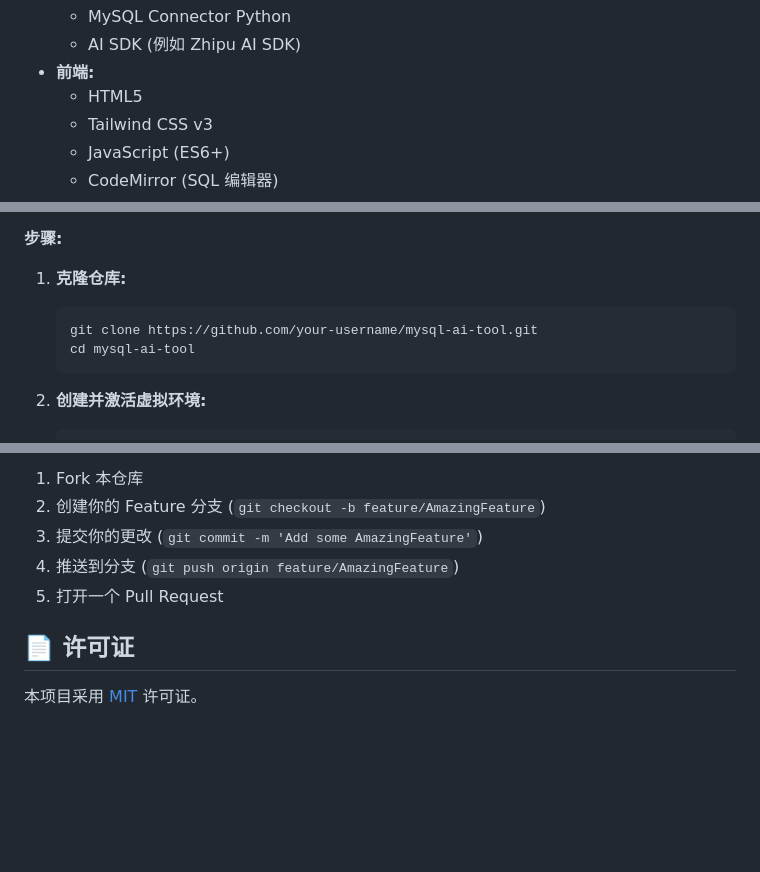
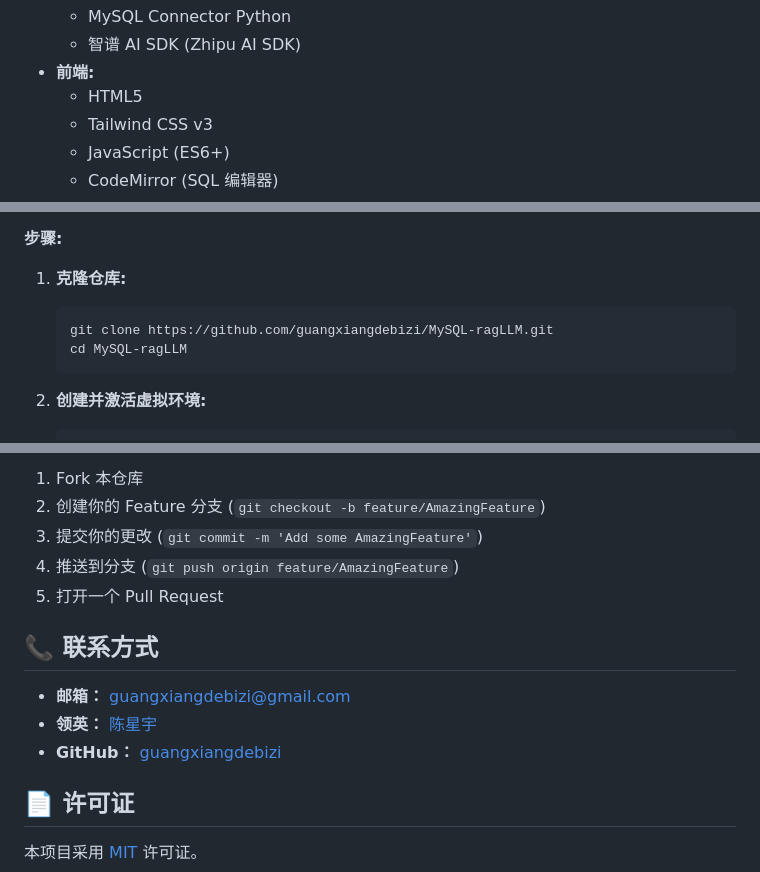
Before and after one commit to guangxiangdebizi/MySQL-ragLLM, a Markdown page: README.md, 3 parts joined by grey strips. GitHub-like rendering; blank space fills up the shorter version.

````diff
--- a/README.md
+++ b/README.md
@@ -65,5 +121,5 @@ https://www.bilibili.com/video/BV1QRdoYZETh/?spm_id_from=333.1387.homepage.video
     *   MySQL Connector Python
-    *   AI SDK (例如 Zhipu AI SDK)
+    *   智谱 AI SDK (Zhipu AI SDK)
 *   **前端:**
     *   HTML5
     *   Tailwind CSS v3
@@ -88,8 +144,8 @@ https://www.bilibili.com/video/BV1QRdoYZETh/?spm_id_from=333.1387.homepage.video
 
 1.  **克隆仓库:**
     ```bash
-    git clone https://github.com/your-username/mysql-ai-tool.git
-    cd mysql-ai-tool
+    git clone https://github.com/guangxiangdebizi/MySQL-ragLLM.git
+    cd MySQL-ragLLM
     ```
 
 2.  **创建并激活虚拟环境:**
@@ -191,6 +247,12 @@ https://www.bilibili.com/video/BV1QRdoYZETh/?spm_id_from=333.1387.homepage.video
 4.  推送到分支 (`git push origin feature/AmazingFeature`)
 5.  打开一个 Pull Request
 
+## 📞 联系方式
+
+* **邮箱：** [guangxiangdebizi@gmail.com](mailto:guangxiangdebizi@gmail.com)
+* **领英：** [陈星宇](https://www.linkedin.com/in/星宇-陈-b5b3b0313/)
+* **GitHub：** [guangxiangdebizi](https://github.com/guangxiangdebizi/)
+
 ## 📄 许可证
 
 本项目采用 [MIT](https://opensource.org/licenses/MIT) 许可证。
````
Also changed, not shown: other parts of README.md (+61 -5 lines).
